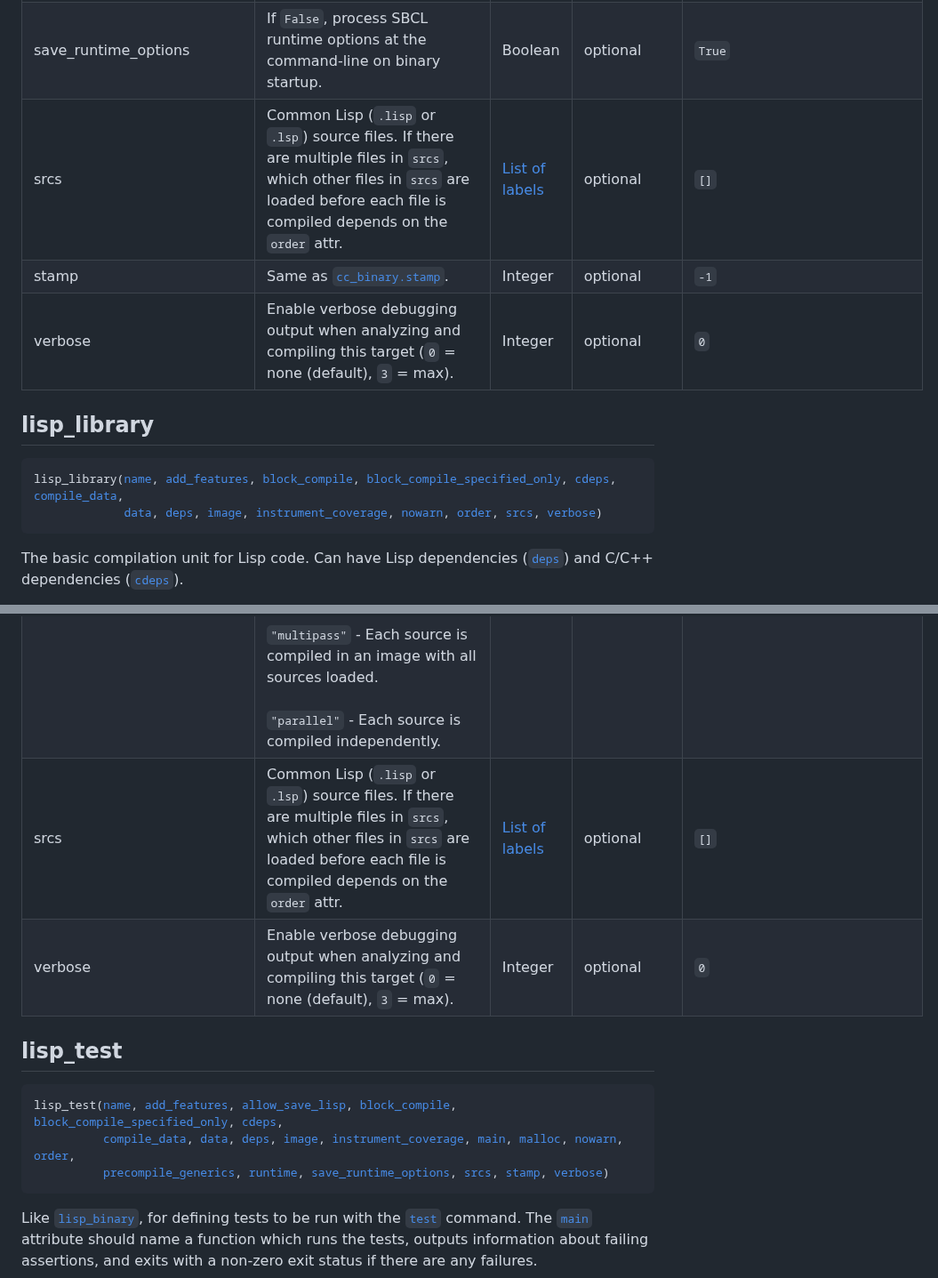
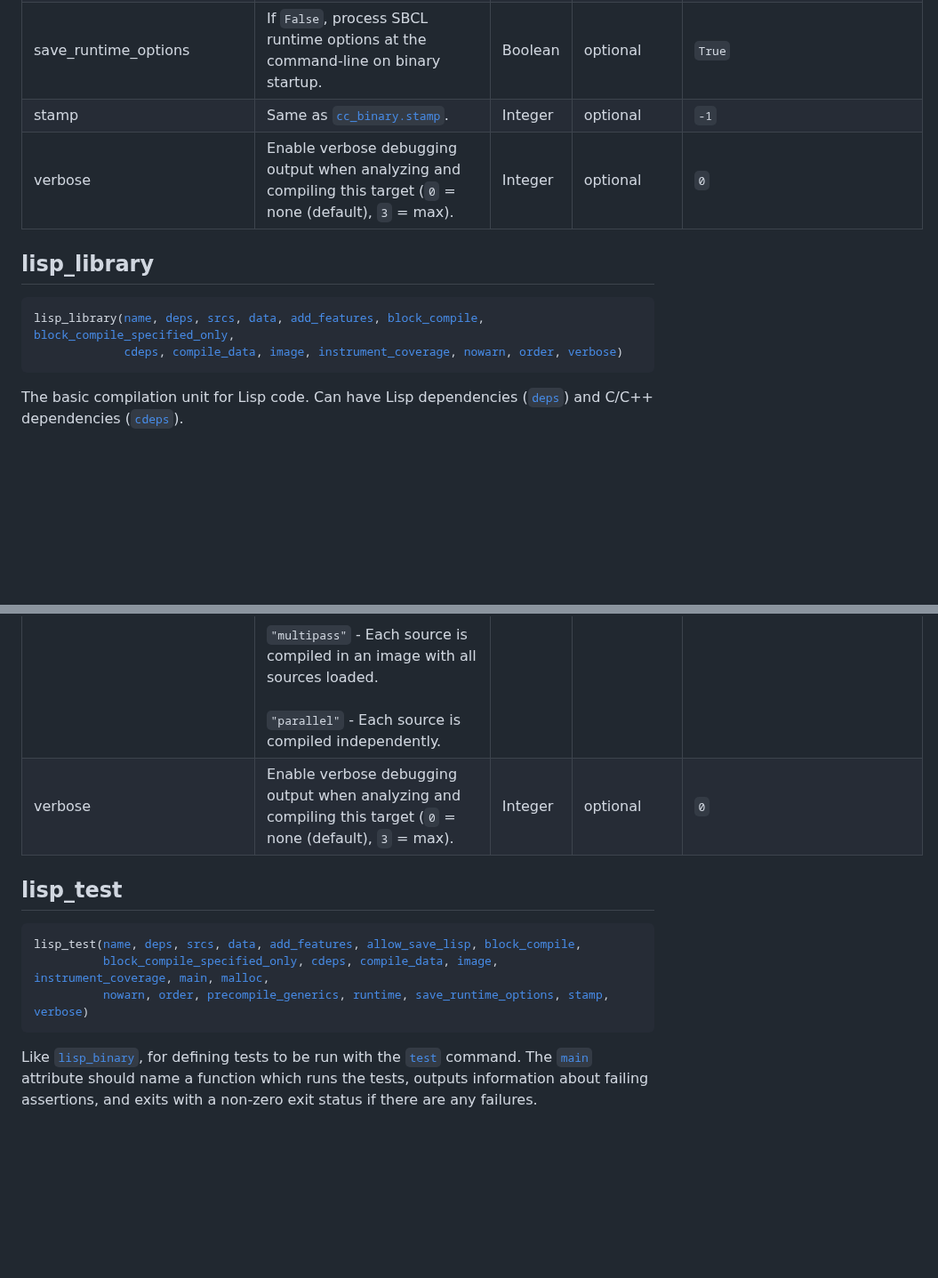
Before and after one commit to qitab/bazelisp, a Markdown page: doc/rules.md, 2 parts joined by grey strips. Shown at 89% size. Rendered like a GitHub page; blank space fills up the shorter version.

Commit message:
Regenerate Starlark rule docs
PiperOrigin-RevId: 546966417

```diff
--- a/doc/rules.md
+++ b/doc/rules.md
@@ -52,7 +53,6 @@ Example:
 | <a id="lisp_binary-precompile_generics"></a>precompile_generics |  If <code>False</code>, skip precompiling generic functions.   | Boolean | optional | <code>True</code> |
 | <a id="lisp_binary-runtime"></a>runtime |  SBCL C++ dependencies. Consumers should generally omit this attr and use the default value.   | <a href="https://bazel.build/concepts/labels">Label</a> | optional | <code>//third_party/lisp/sbcl:c-support</code> |
 | <a id="lisp_binary-save_runtime_options"></a>save_runtime_options |  If <code>False</code>, process SBCL runtime options at the command-line on binary startup.   | Boolean | optional | <code>True</code> |
-| <a id="lisp_binary-srcs"></a>srcs |  Common Lisp (<code>.lisp</code> or <code>.lsp</code>) source files. If there are multiple files in <code>srcs</code>, which other files in <code>srcs</code> are loaded before each file is compiled depends on the <code>order</code> attr.   | <a href="https://bazel.build/concepts/labels">List of labels</a> | optional | <code>[]</code> |
 | <a id="lisp_binary-stamp"></a>stamp |  Same as [<code>cc_binary.stamp</code>](https://docs.bazel.build/versions/master/be/c-cpp.html#cc_binary.stamp).   | Integer | optional | <code>-1</code> |
 | <a id="lisp_binary-verbose"></a>verbose |  Enable verbose debugging output when analyzing and compiling this target (<code>0</code> = none (default), <code>3</code> = max).   | Integer | optional | <code>0</code> |
 
@@ -62,8 +62,8 @@ Example:
 ## lisp_library
 
 <pre>
-lisp_library(<a href="#lisp_library-name">name</a>, <a href="#lisp_library-add_features">add_features</a>, <a href="#lisp_library-block_compile">block_compile</a>, <a href="#lisp_library-block_compile_specified_only">block_compile_specified_only</a>, <a href="#lisp_library-cdeps">cdeps</a>, <a href="#lisp_library-compile_data">compile_data</a>,
-             <a href="#lisp_library-data">data</a>, <a href="#lisp_library-deps">deps</a>, <a href="#lisp_library-image">image</a>, <a href="#lisp_library-instrument_coverage">instrument_coverage</a>, <a href="#lisp_library-nowarn">nowarn</a>, <a href="#lisp_library-order">order</a>, <a href="#lisp_library-srcs">srcs</a>, <a href="#lisp_library-verbose">verbose</a>)
+lisp_library(<a href="#lisp_library-name">name</a>, <a href="#lisp_library-deps">deps</a>, <a href="#lisp_library-srcs">srcs</a>, <a href="#lisp_library-data">data</a>, <a href="#lisp_library-add_features">add_features</a>, <a href="#lisp_library-block_compile">block_compile</a>, <a href="#lisp_library-block_compile_specified_only">block_compile_specified_only</a>,
+             <a href="#lisp_library-cdeps">cdeps</a>, <a href="#lisp_library-compile_data">compile_data</a>, <a href="#lisp_library-image">image</a>, <a href="#lisp_library-instrument_coverage">instrument_coverage</a>, <a href="#lisp_library-nowarn">nowarn</a>, <a href="#lisp_library-order">order</a>, <a href="#lisp_library-verbose">verbose</a>)
 </pre>
 
 
@@ -97,7 +98,6 @@ Example:
 | <a id="lisp_library-instrument_coverage"></a>instrument_coverage |  Force coverage instrumentation. Possible values:<br><br><code>0</code>: Never instrument this target. Should be used if thetarget compiles generated source files or does not compilewith coverage instrumentation.<br><br><code>1</code>: Always instrument this target. Generally should not be used outside of tests for the coverage implementation.<br><br><code>-1</code> (default): If coverage data collection is enabled, instrument this target per [<code>--instrumentation_filter](https://docs.bazel.build/versions/master/command-line-reference.html#flag--instrumentation_filter).</code>   | Integer | optional | <code>-1</code> |
 | <a id="lisp_library-nowarn"></a>nowarn |  Suppressed Lisp warning types or warning handlers.   | List of strings | optional | <code>[]</code> |
 | <a id="lisp_library-order"></a>order |  Compilation order, one of:<br><br><code>"serial"</code> (default) - Each source is compiled in an image with previous sources loaded. (Note that in this configuration you should put a comment at the top of the list of srcs if there is more than one, so that formatters like Buildozer do not change the order.)<br><br><code>"multipass"</code> - Each source is compiled in an image with all sources loaded.<br><br><code>"parallel"</code> - Each source is compiled independently.   | String | optional | <code>"serial"</code> |
-| <a id="lisp_library-srcs"></a>srcs |  Common Lisp (<code>.lisp</code> or <code>.lsp</code>) source files. If there are multiple files in <code>srcs</code>, which other files in <code>srcs</code> are loaded before each file is compiled depends on the <code>order</code> attr.   | <a href="https://bazel.build/concepts/labels">List of labels</a> | optional | <code>[]</code> |
 | <a id="lisp_library-verbose"></a>verbose |  Enable verbose debugging output when analyzing and compiling this target (<code>0</code> = none (default), <code>3</code> = max).   | Integer | optional | <code>0</code> |
 
 
@@ -106,9 +106,9 @@ Example:
 ## lisp_test
 
 <pre>
-lisp_test(<a href="#lisp_test-name">name</a>, <a href="#lisp_test-add_features">add_features</a>, <a href="#lisp_test-allow_save_lisp">allow_save_lisp</a>, <a href="#lisp_test-block_compile">block_compile</a>, <a href="#lisp_test-block_compile_specified_only">block_compile_specified_only</a>, <a href="#lisp_test-cdeps">cdeps</a>,
-          <a href="#lisp_test-compile_data">compile_data</a>, <a href="#lisp_test-data">data</a>, <a href="#lisp_test-deps">deps</a>, <a href="#lisp_test-image">image</a>, <a href="#lisp_test-instrument_coverage">instrument_coverage</a>, <a href="#lisp_test-main">main</a>, <a href="#lisp_test-malloc">malloc</a>, <a href="#lisp_test-nowarn">nowarn</a>, <a href="#lisp_test-order">order</a>,
-          <a href="#lisp_test-precompile_generics">precompile_generics</a>, <a href="#lisp_test-runtime">runtime</a>, <a href="#lisp_test-save_runtime_options">save_runtime_options</a>, <a href="#lisp_test-srcs">srcs</a>, <a href="#lisp_test-stamp">stamp</a>, <a href="#lisp_test-verbose">verbose</a>)
+lisp_test(<a href="#lisp_test-name">name</a>, <a href="#lisp_test-deps">deps</a>, <a href="#lisp_test-srcs">srcs</a>, <a href="#lisp_test-data">data</a>, <a href="#lisp_test-add_features">add_features</a>, <a href="#lisp_test-allow_save_lisp">allow_save_lisp</a>, <a href="#lisp_test-block_compile">block_compile</a>,
+          <a href="#lisp_test-block_compile_specified_only">block_compile_specified_only</a>, <a href="#lisp_test-cdeps">cdeps</a>, <a href="#lisp_test-compile_data">compile_data</a>, <a href="#lisp_test-image">image</a>, <a href="#lisp_test-instrument_coverage">instrument_coverage</a>, <a href="#lisp_test-main">main</a>, <a href="#lisp_test-malloc">malloc</a>,
+          <a href="#lisp_test-nowarn">nowarn</a>, <a href="#lisp_test-order">order</a>, <a href="#lisp_test-precompile_generics">precompile_generics</a>, <a href="#lisp_test-runtime">runtime</a>, <a href="#lisp_test-save_runtime_options">save_runtime_options</a>, <a href="#lisp_test-stamp">stamp</a>, <a href="#lisp_test-verbose">verbose</a>)
 </pre>
 
 
```
Also changed, not shown: other parts of doc/rules.md (+12 -10 lines).
